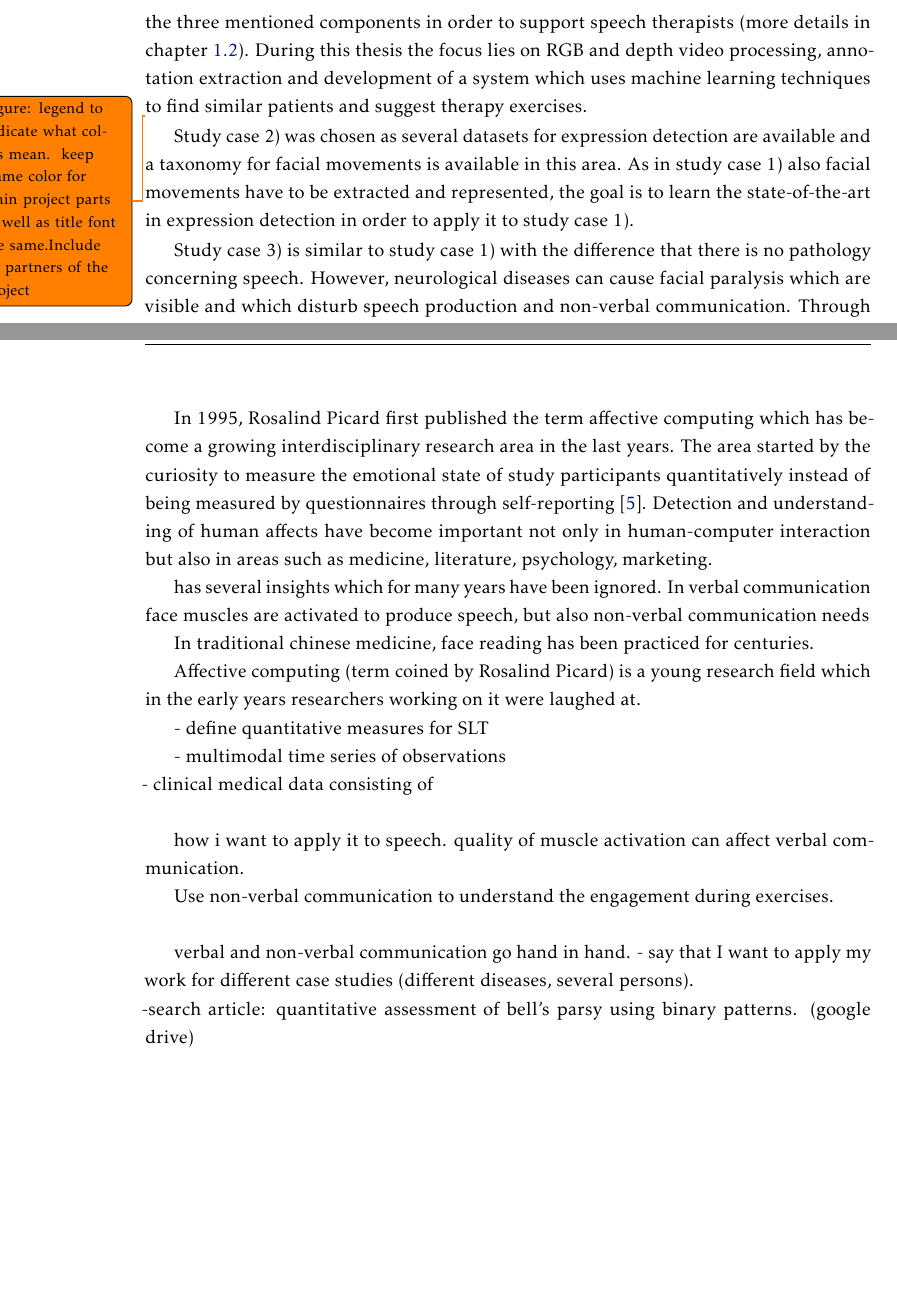
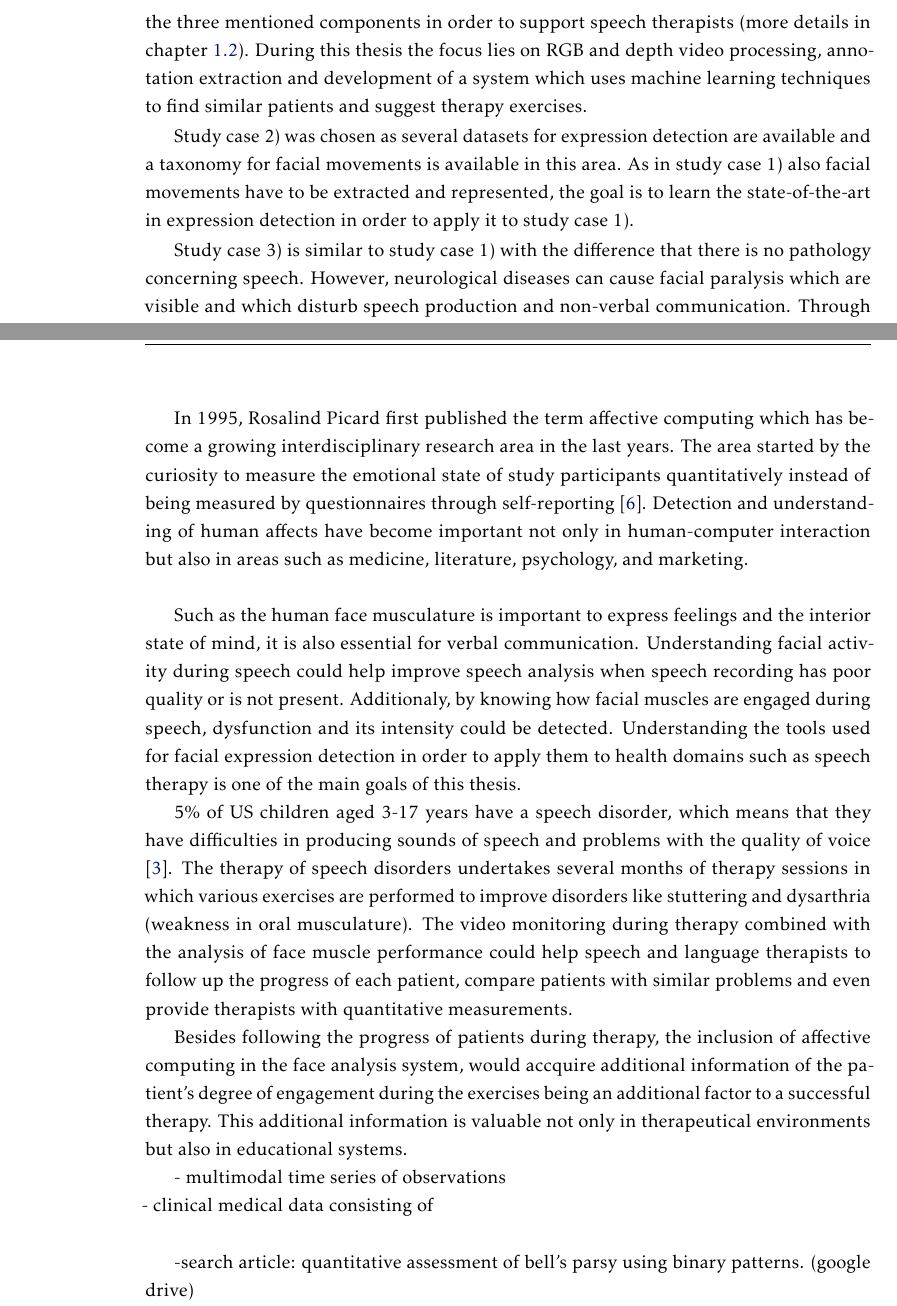
Before and after one commit to jmagalhaes/PhD-Thesis---Face-Analysis-for-the-Health-Domain, a LaTeX thesis (unlthesis-3.1.3/LaTeX/template.tex, which reads unlthesis-3.1.3/LaTeX/Chapters/chapter1.tex): two parts of pages 18 and 19 of 35 before the commit and two parts of pages 16 and 17 of 33 after it, joined at a grey line, cut so that both start at the same text, the shorter picture padded with empty space. Compiled offline with pdfLaTeX.

Commit message:
motivation almost finished

```diff
--- a/unlthesis-3.1.3/LaTeX/Chapters/chapter1.tex
+++ b/unlthesis-3.1.3/LaTeX/Chapters/chapter1.tex
@@ -30,7 +30,6 @@ Study case 1) is part of an international project called BioVisualSpeech in whic
     \caption{Overview of the project BioVisualSpeech.}
     \label{fig:project}
 \end{figure}
-\todo{Figure:  legend to indicate what colors mean. keep frame color for main project parts as well as title font the same.Include all partners of the project}
 
 Study case 2) was chosen as several datasets for expression detection are available and a taxonomy for facial movements is available in this area. As in study case 1) also facial movements have to be extracted and represented, the goal is to learn the state-of-the-art in expression detection in order to apply it to study case 1).
 
@@ -47,26 +46,20 @@ All three study cases have in common the video analysis of facial activity over
 
 The human face can provide several insights such as the emotional state, symptoms of diseases (pain, elevated blood pressure, facial paralysis, autism etc.), engagement in a conversation, and so on. However, the given examples are difficult to measure quantitatively and are mainly subjective.\\
 
-In 1995, Rosalind Picard first published the term affective computing which has become a growing interdisciplinary research area in the last years. The area started by the curiosity to measure the emotional state of study participants quantitatively instead of being measured by questionnaires through self-reporting \cite{Picard2014promise}. Detection and understanding of human affects have become important not only in human-computer interaction but also in areas such as medicine, literature, psychology, marketing.
+In 1995, Rosalind Picard first published the term affective computing which has become a growing interdisciplinary research area in the last years. The area started by the curiosity to measure the emotional state of study participants quantitatively instead of being measured by questionnaires through self-reporting \cite{Picard2014promise}. Detection and understanding of human affects have become important not only in human-computer interaction but also in areas such as medicine, literature, psychology, and marketing.\\
 
-has several insights which for many years have been ignored. In verbal communication face muscles are activated to produce speech, but also non-verbal communication needs
+Such as the human face musculature is important to express feelings and the interior state of mind, it is also essential for verbal communication. Understanding facial activity during speech could help improve speech analysis when speech recording has poor quality or is not present. Additionaly, by knowing how facial muscles are engaged during speech, dysfunction and its intensity could be detected. Understanding the tools used for facial expression detection in order to apply them to health domains such as speech therapy is one of the main goals of this thesis.
 
-In traditional chinese medicine, face reading has been practiced for centuries.
-
-Affective computing (term coined by Rosalind Picard) is a young research field which in the early years researchers working on it were laughed at.
+5\% of US children aged 3-17 years have a  speech disorder, which means that they have difficulties in producing sounds of speech and problems with the quality of voice \cite{SpeechStatistics}. The therapy of speech disorders undertakes several months of therapy sessions in which various exercises are performed to improve disorders like stuttering and dysarthria (weakness in oral musculature). The video monitoring during therapy combined with the analysis of face muscle performance could help speech and language therapists to follow up the progress of each patient, compare patients with similar problems and even provide therapists with quantitative measurements.
 
 
-- define quantitative measures for SLT
+Besides following the progress of patients during therapy, the inclusion of affective computing in the face analysis system, would accquire additional information of the patient's degree of engagement during the exercises being an additional factor to a successful therapy. This additional information is valuable not only in therapeutical environments but also in educational systems.
+
 
 - multimodal time series of observations\\
 - clinical medical data consisting of \\
 
-how i want to apply it to speech. quality of muscle activation can affect verbal communication.
 
-Use non-verbal communication to understand the engagement during exercises.\\
-
-verbal and non-verbal communication go hand in hand.
-- say that I want to apply my work for different case studies (different diseases, several persons).\\
 -search article: quantitative assessment of bell's parsy using binary patterns. (google drive)\\
 - objective grading of facial paralysis...(google drive)
 
```
Also changed, not shown: unlthesis-3.1.3/LaTeX/Chapters/glossary.tex (+3 -3 lines), unlthesis-3.1.3/LaTeX/bibliography.bib (+7 -1 lines).
